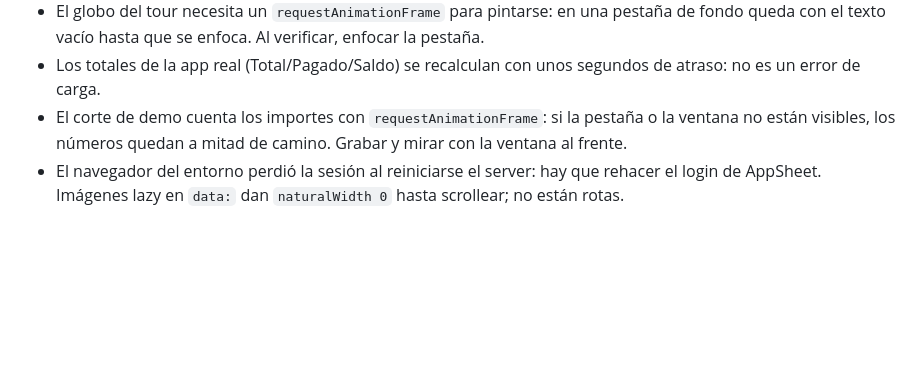
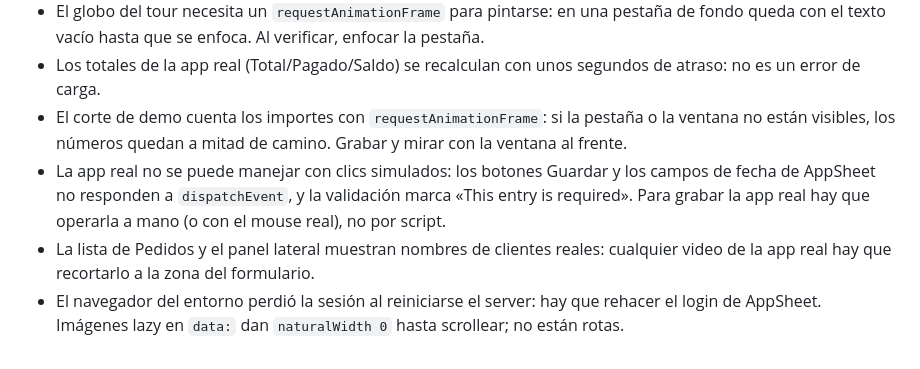
Before and after one commit to facundocapello-blip/henris-gallery-experience, a Markdown page: ESTADO.md, the part around the change. Rendered like a GitHub page; blank space fills up the shorter version.

Commit message:
Estado: AppSheet no acepta clics simulados y la lista muestra clientes reales

```diff
--- a/ESTADO.md
+++ b/ESTADO.md
@@ -32,4 +32,6 @@ Actualizado: 2026-10-30 (verificado con git, gh, curl y Chromium)
 - El globo del tour necesita un `requestAnimationFrame` para pintarse: en una pestaña de fondo queda con el texto vacío hasta que se enfoca. Al verificar, enfocar la pestaña.
 - Los totales de la app real (Total/Pagado/Saldo) se recalculan con unos segundos de atraso: no es un error de carga.
 - El corte de demo cuenta los importes con `requestAnimationFrame`: si la pestaña o la ventana no están visibles, los números quedan a mitad de camino. Grabar y mirar con la ventana al frente.
+- La app real no se puede manejar con clics simulados: los botones Guardar y los campos de fecha de AppSheet no responden a `dispatchEvent`, y la validación marca «This entry is required». Para grabar la app real hay que operarla a mano (o con el mouse real), no por script.
+- La lista de Pedidos y el panel lateral muestran nombres de clientes reales: cualquier video de la app real hay que recortarlo a la zona del formulario.
 - El navegador del entorno perdió la sesión al reiniciarse el server: hay que rehacer el login de AppSheet. Imágenes lazy en `data:` dan `naturalWidth 0` hasta scrollear; no están rotas.
```
